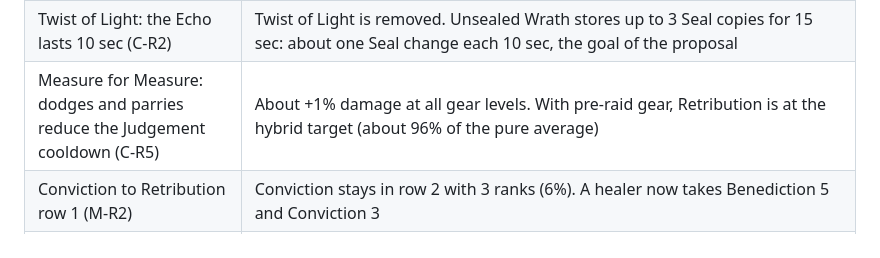
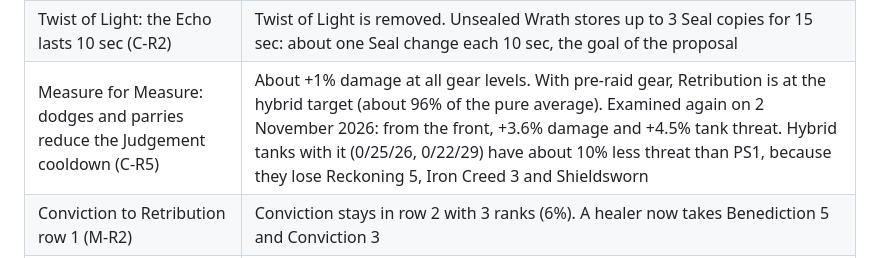
Before and after one commit to Ralgathor/forever-paladin-feedback, a Markdown page: proposals/withdrawn-ideas.md, the part around the change. GitHub-like rendering.

Commit message:
Withdrawn ideas: add the hybrid tank test of Measure for Measure (C-R5)

```diff
--- a/proposals/withdrawn-ideas.md
+++ b/proposals/withdrawn-ideas.md
@@ -28,7 +28,7 @@ The live version (4 November 2026) changes the three trees. These proposals are
 | Holy Shield: damage increases with block value (C-P9) | The live tank has 102–118% of the Warrior threat at all gear levels. Shieldsworn doubles the Holy Shield damage |
 | Benediction to Protection row 1 (M-P1) | Divine Intellect now fills that place |
 | Twist of Light: the Echo lasts 10 sec (C-R2) | Twist of Light is removed. Unsealed Wrath stores up to 3 Seal copies for 15 sec: about one Seal change each 10 sec, the goal of the proposal |
-| Measure for Measure: dodges and parries reduce the Judgement cooldown (C-R5) | About +1% damage at all gear levels. With pre-raid gear, Retribution is at the hybrid target (about 96% of the pure average) |
+| Measure for Measure: dodges and parries reduce the Judgement cooldown (C-R5) | About +1% damage at all gear levels. With pre-raid gear, Retribution is at the hybrid target (about 96% of the pure average). Examined again on 2 November 2026: from the front, +3.6% damage and +4.5% tank threat. Hybrid tanks with it (0/25/26, 0/22/29) have about 10% less threat than PS1, because they lose Reckoning 5, Iron Creed 3 and Shieldsworn |
 | Conviction to Retribution row 1 (M-R2) | Conviction stays in row 2 with 3 ranks (6%). A healer now takes Benediction 5 and Conviction 3 |
 | Judgement Echo: a replaced Judgement stays for 40 sec (C2b) | It used the Echo of Twist of Light. Twist of Light is removed |
 | Blessing of Light uses no Blessing slot (C3a) | Blessing of Light is removed |
```
